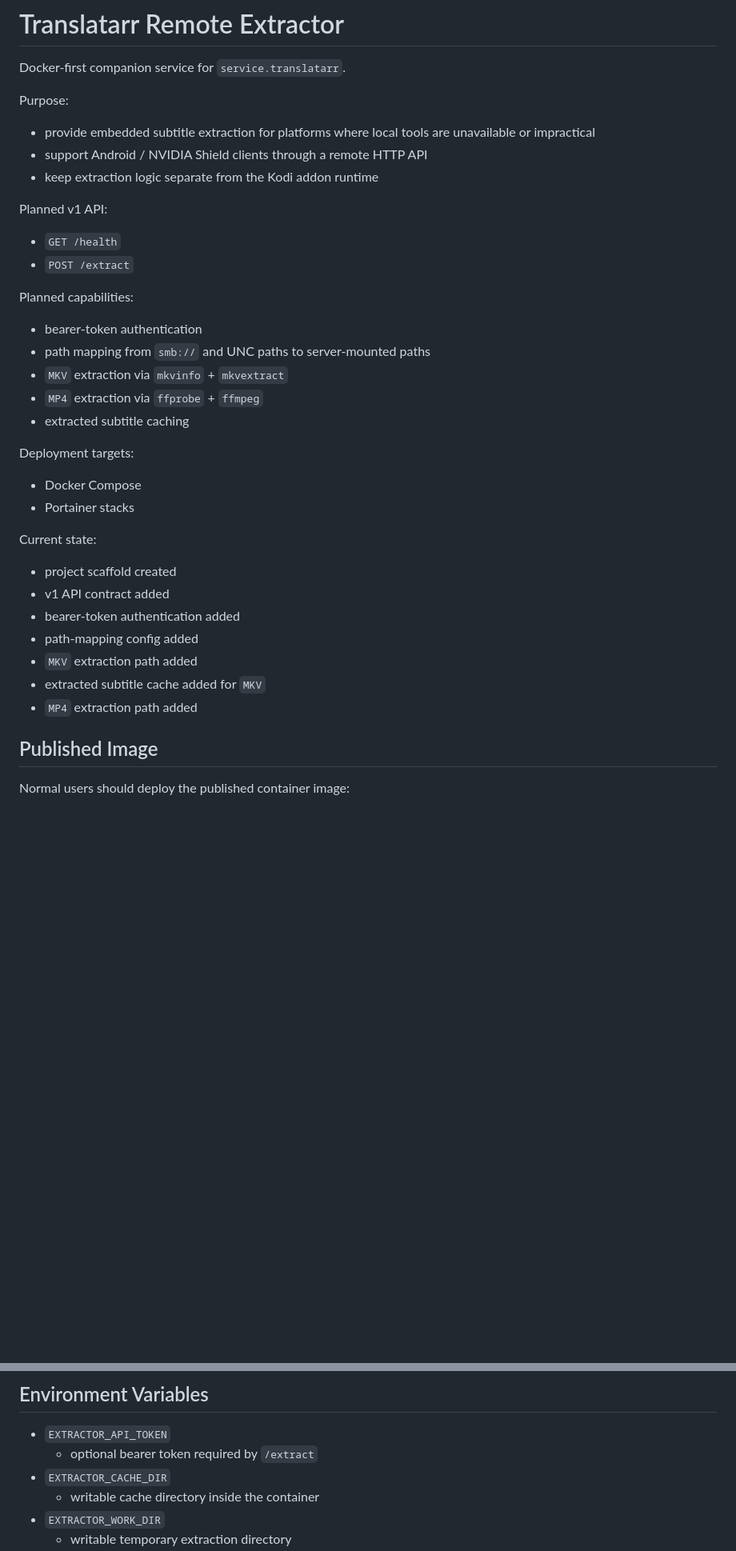
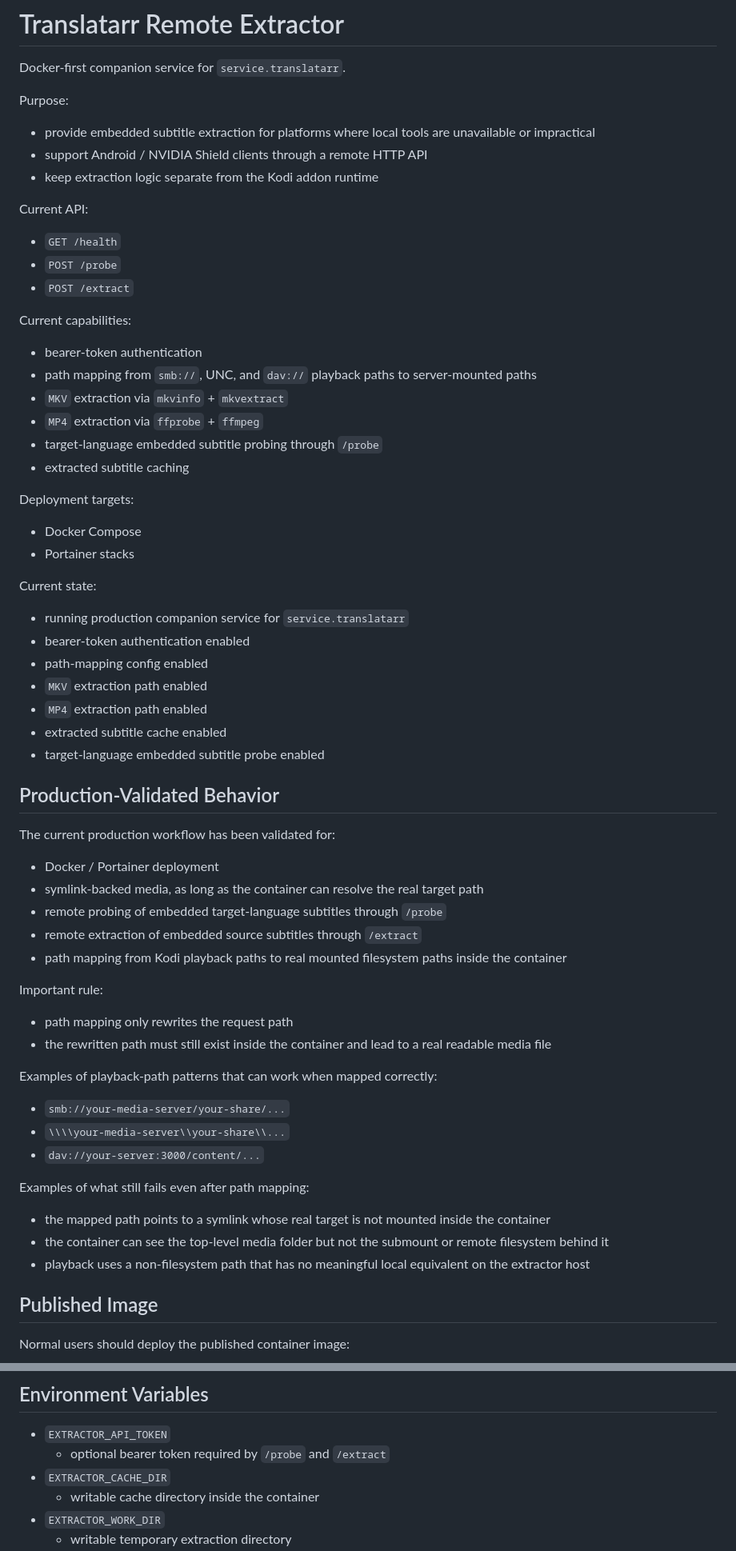
Before and after one commit to Addonniss/addonniss, a Markdown page: translatarr-remote-extractor/README.md, 2 parts joined by grey strips. Shown at 80% size. Rendered like a GitHub page; blank space fills up the shorter version.

Commit message:
update readme.md to reflect current status

```diff
--- a/translatarr-remote-extractor/README.md
+++ b/translatarr-remote-extractor/README.md
@@ -7,15 +7,17 @@ Purpose:
 - support Android / NVIDIA Shield clients through a remote HTTP API
 - keep extraction logic separate from the Kodi addon runtime
 
-Planned v1 API:
+Current API:
 - `GET /health`
+- `POST /probe`
 - `POST /extract`
 
-Planned capabilities:
+Current capabilities:
 - bearer-token authentication
-- path mapping from `smb://` and UNC paths to server-mounted paths
+- path mapping from `smb://`, UNC, and `dav://` playback paths to server-mounted paths
 - `MKV` extraction via `mkvinfo` + `mkvextract`
 - `MP4` extraction via `ffprobe` + `ffmpeg`
+- target-language embedded subtitle probing through `/probe`
 - extracted subtitle caching
 
 Deployment targets:
@@ -23,13 +25,40 @@ Deployment targets:
 - Portainer stacks
 
 Current state:
-- project scaffold created
-- v1 API contract added
-- bearer-token authentication added
-- path-mapping config added
-- `MKV` extraction path added
-- extracted subtitle cache added for `MKV`
-- `MP4` extraction path added
+- running production companion service for `service.translatarr`
+- bearer-token authentication enabled
+- path-mapping config enabled
+- `MKV` extraction path enabled
+- `MP4` extraction path enabled
+- extracted subtitle cache enabled
+- target-language embedded subtitle probe enabled
+
+## Production-Validated Behavior
+
+The current production workflow has been validated for:
+
+- Docker / Portainer deployment
+- symlink-backed media, as long as the container can resolve the real target path
+- remote probing of embedded target-language subtitles through `/probe`
+- remote extraction of embedded source subtitles through `/extract`
+- path mapping from Kodi playback paths to real mounted filesystem paths inside the container
+
+Important rule:
+
+- path mapping only rewrites the request path
+- the rewritten path must still exist inside the container and lead to a real readable media file
+
+Examples of playback-path patterns that can work when mapped correctly:
+
+- `smb://your-media-server/your-share/...`
+- `\\\\your-media-server\\your-share\\...`
+- `dav://your-server:3000/content/...`
+
+Examples of what still fails even after path mapping:
+
+- the mapped path points to a symlink whose real target is not mounted inside the container
+- the container can see the top-level media folder but not the submount or remote filesystem behind it
+- playback uses a non-filesystem path that has no meaningful local equivalent on the extractor host
 
 ## Published Image
 
@@ -160,7 +193,7 @@ The workflow currently publishes:
 ## Environment Variables
 
 - `EXTRACTOR_API_TOKEN`
-  - optional bearer token required by `/extract`
+  - optional bearer token required by `/probe` and `/extract`
 - `EXTRACTOR_CACHE_DIR`
   - writable cache directory inside the container
 - `EXTRACTOR_WORK_DIR`
```
Also changed, not shown: other parts of translatarr-remote-extractor/README.md (+29 -4 lines).
